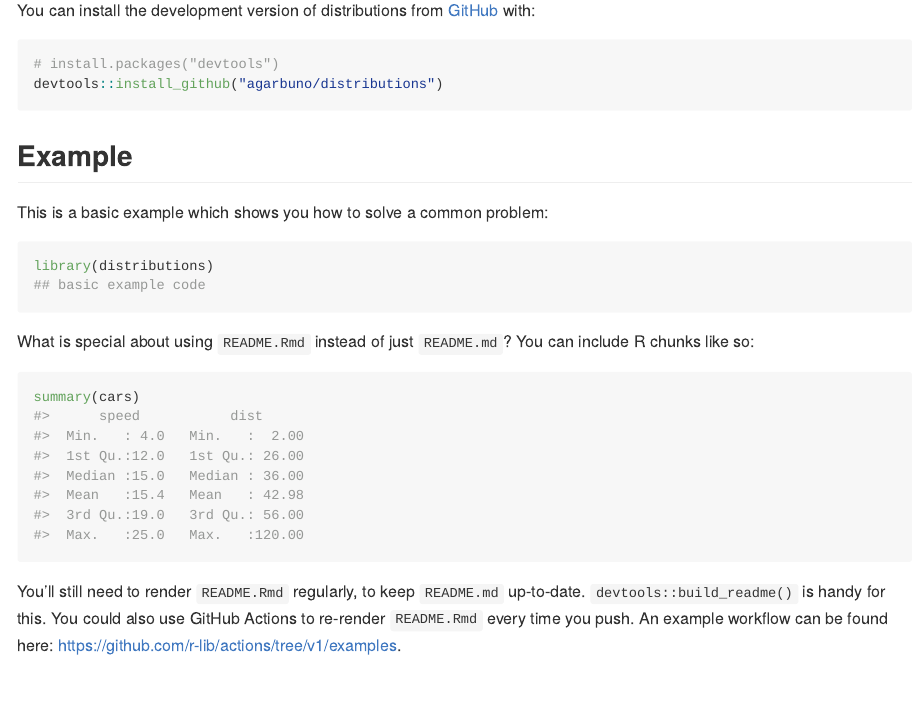
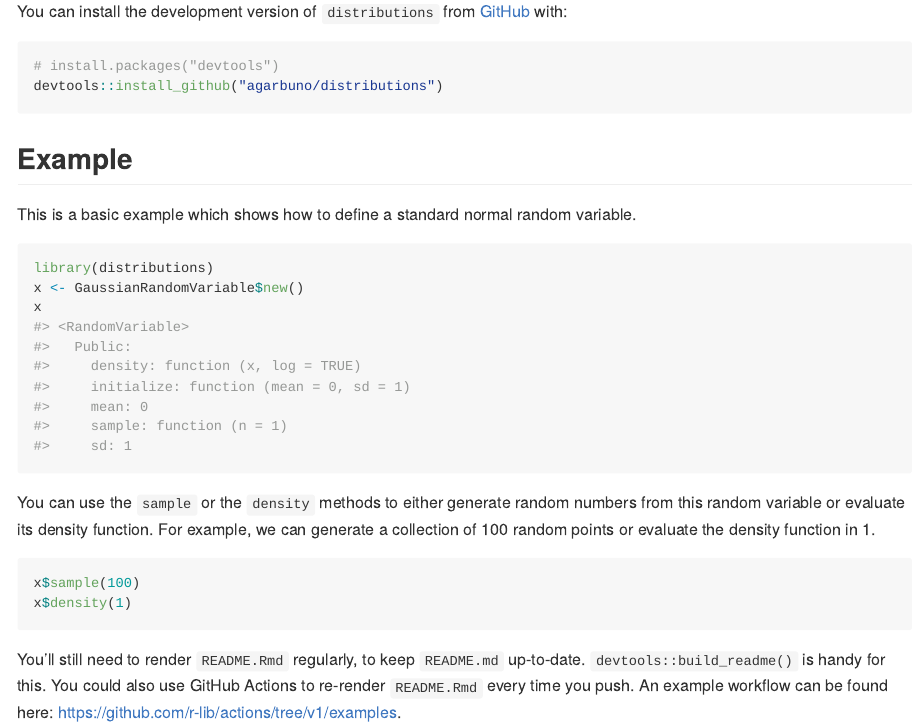
Before and after one commit to agarbuno/distributions, an R Markdown document (README.Rmd): the page in a window 1100 px wide, from 220 px down. Rendered offline with R 4.5, knitr and Pandoc, with nearby package versions; badge pictures from the web are left out.

Commit message:
updates readme

````diff
--- a/README.Rmd
+++ b/README.Rmd
@@ -26,7 +25,7 @@ The goal of distributions is to ...
 
 ## Installation
 
-You can install the development version of distributions from [GitHub](https://github.com/) with:
+You can install the development version of `distributions` from [GitHub](https://github.com/) with:
 
 ``` r
 # install.packages("devtools")
@@ -35,17 +34,22 @@ devtools::install_github("agarbuno/distributions")
 
 ## Example
 
-This is a basic example which shows you how to solve a common problem:
+This is a basic example which shows how to define a standard normal random variable.
 
 ```{r example}
 library(distributions)
-## basic example code
+x <- GaussianRandomVariable$new()
+x
 ```
 
-What is special about using `README.Rmd` instead of just `README.md`? You can include R chunks like so:
+You can use the `sample` or the `density` methods to either generate random numbers
+from this random variable or evaluate its density function. For example,
+we can generate a collection of 100 random points or evaluate the density function
+in 1.
 
-```{r cars}
-summary(cars)
+```{r methods, eval = FALSE}
+x$sample(100)
+x$density(1)
 ```
 
 You'll still need to render `README.Rmd` regularly, to keep `README.md` up-to-date. `devtools::build_readme()` is handy for this. You could also use GitHub Actions to re-render `README.Rmd` every time you push. An example workflow can be found here: <https://github.com/r-lib/actions/tree/v1/examples>.
````
Also changed, not shown: R/continuous.R (+1 -0 lines), README.md, README.Rmd (3 more changed lines), 1 other file.
